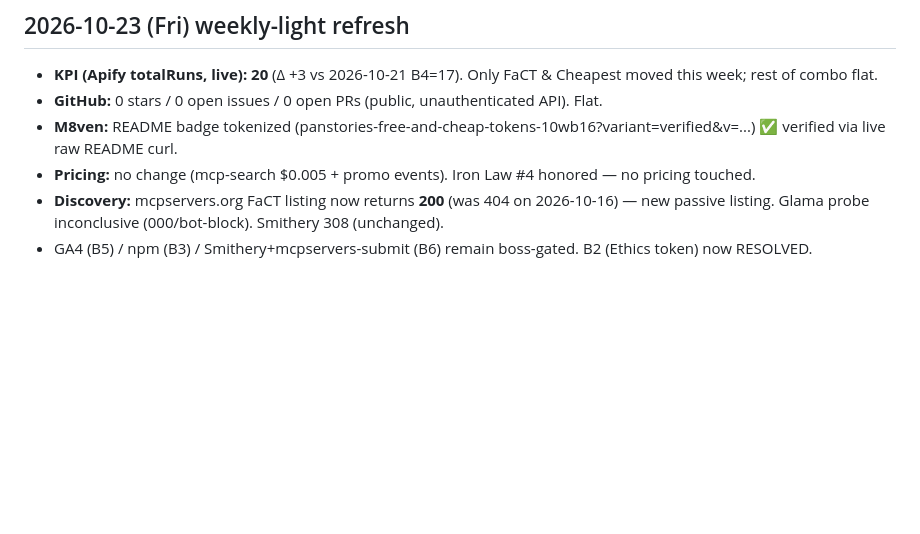
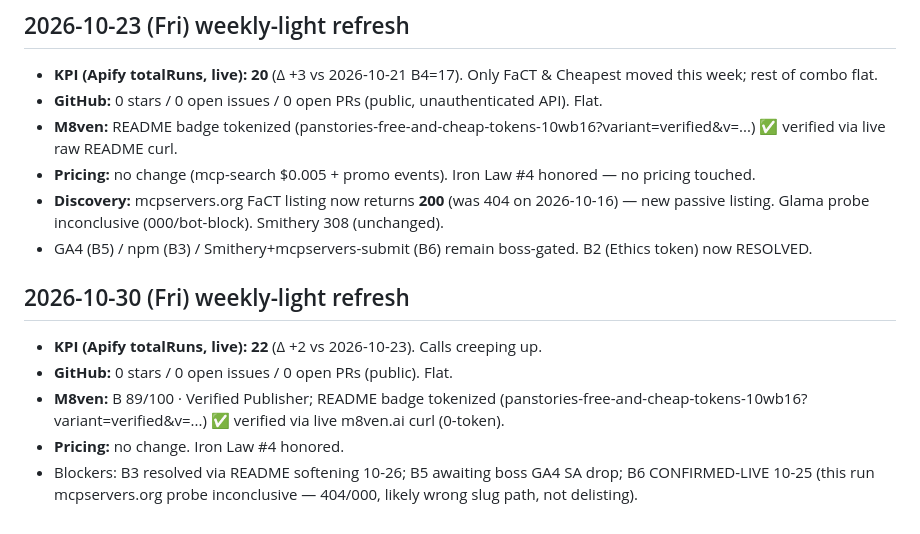
Before and after one commit to PanStories/free-and-cheap-tokens, a Markdown page: nurture/baseline.md, the part around the change. GitHub-like rendering; blank space fills up the shorter version.

Commit message:
docs(nurture): weekly-light Stage0 KPI refresh + M8ven re-verify (2026-10-30)

```diff
--- a/nurture/baseline.md
+++ b/nurture/baseline.md
@@ -59,3 +59,10 @@
 - **Pricing:** no change (mcp-search $0.005 + promo events). Iron Law #4 honored — no pricing touched.
 - **Discovery:** mcpservers.org FaCT listing now returns **200** (was 404 on 2026-10-16) — new passive listing. Glama probe inconclusive (000/bot-block). Smithery 308 (unchanged).
 - GA4 (B5) / npm (B3) / Smithery+mcpservers-submit (B6) remain boss-gated. B2 (Ethics token) now RESOLVED.
+
+## 2026-10-30 (Fri) weekly-light refresh
+- **KPI (Apify totalRuns, live):** **22** (Δ +2 vs 2026-10-23). Calls creeping up.
+- **GitHub:** 0 stars / 0 open issues / 0 open PRs (public). Flat.
+- **M8ven:** B 89/100 · Verified Publisher; README badge tokenized (panstories-free-and-cheap-tokens-10wb16?variant=verified&v=...) ✅ verified via live m8ven.ai curl (0-token).
+- **Pricing:** no change. Iron Law #4 honored.
+- Blockers: B3 resolved via README softening 10-26; B5 awaiting boss GA4 SA drop; B6 CONFIRMED-LIVE 10-25 (this run mcpservers.org probe inconclusive — 404/000, likely wrong slug path, not delisting).
```
